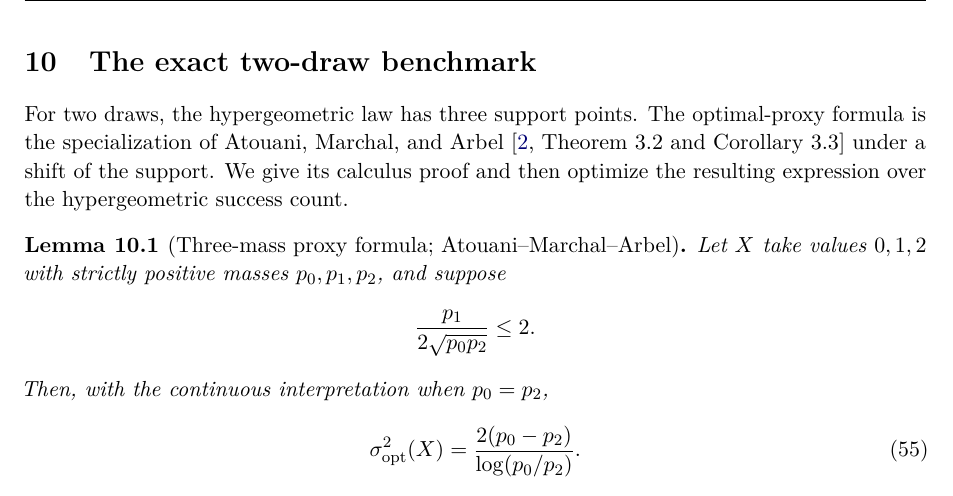
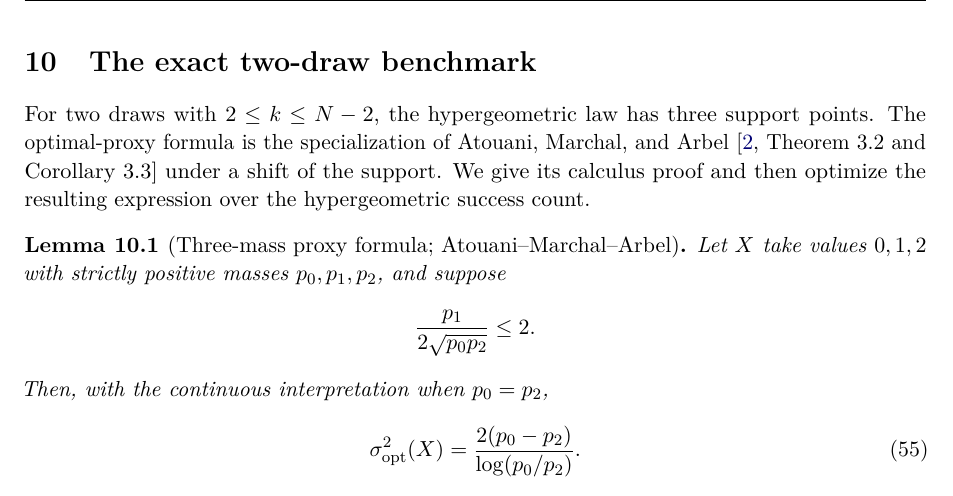
Before and after one commit to wzn1118/exact-hoeffding-constants, a LaTeX paper (submission/manuscript.tex): part of page 15 of 28, cut so that both start at the same text. Compiled offline with pdfLaTeX.

Commit message:
Repair supplementary cross-document links and qualify two-draw support description

```diff
--- a/submission/manuscript.tex
+++ b/submission/manuscript.tex
@@ -657,7 +657,7 @@ while \eqref{eq:globalC} gives the upper bound for all $N$. Since $L_N=1+N^{-1}+
 
 % begin two_draws.tex
 \section{The exact two-draw benchmark}\label{sec:twodraw}
-For two draws, the hypergeometric law has three support points. The optimal-proxy formula is the specialization of Atouani, Marchal, and Arbel \cite[Theorem 3.2 and Corollary 3.3]{AtouaniMarchalArbel} under a shift of the support. We give its calculus proof and then optimize the resulting expression over the hypergeometric success count.
+For two draws with $2\le k\le N-2$, the hypergeometric law has three support points. The optimal-proxy formula is the specialization of Atouani, Marchal, and Arbel \cite[Theorem 3.2 and Corollary 3.3]{AtouaniMarchalArbel} under a shift of the support. We give its calculus proof and then optimize the resulting expression over the hypergeometric success count.
 
 \begin{lemma}[Three-mass proxy formula; Atouani--Marchal--Arbel]\label{lem:threemass}
 Let $X$ take values $0,1,2$ with strictly positive masses $p_0,p_1,p_2$, and suppose
```
Also changed, not shown: source/supplement.tex (+1 -1 lines), source/two_draws.tex (+1 -1 lines).
